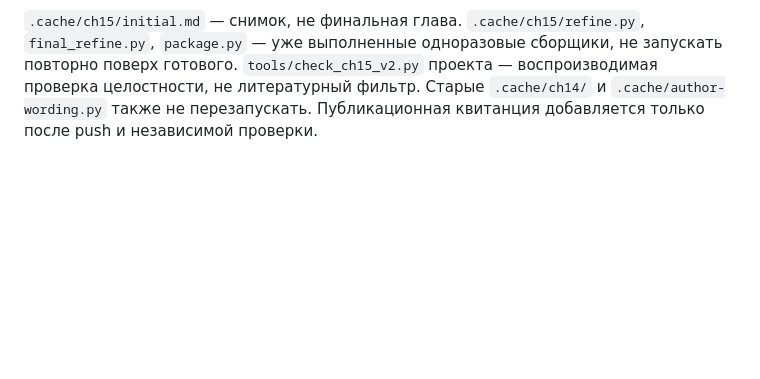
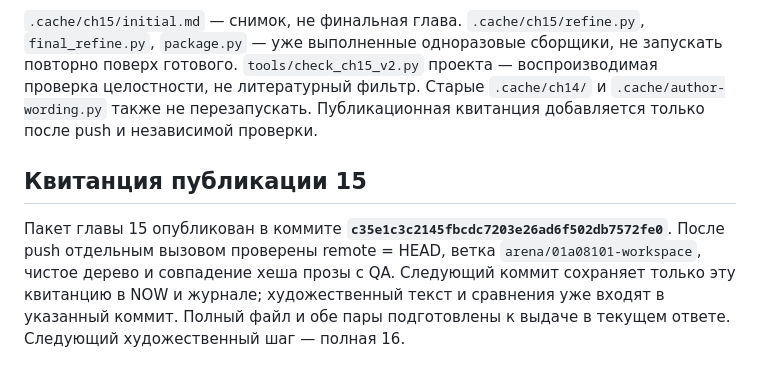
Before and after one commit to Riyozaki/workspace, a Markdown page: NOW.md, the part around the change. Rendered like a GitHub page; blank space fills up the shorter version.

Commit message:
Record verified publication of chapter 15
Co-authored-by: arena-agent <297053741+arena-agent@users.noreply.github.com>

```diff
--- a/NOW.md
+++ b/NOW.md
@@ -44,3 +44,8 @@
 База перед 15 — **`862e1f3d5c96f83c0ce37b3fa8852c30dd7a37c6`**, опубликованная авторская лексическая правка. Старая проблема метаданных HEAD исправлена ранее без merge/reset/checkout; не повторять её ремонт и не возвращать `53a742e`.
 
 `.cache/ch15/initial.md` — снимок, не финальная глава. `.cache/ch15/refine.py`, `final_refine.py`, `package.py` — уже выполненные одноразовые сборщики, не запускать повторно поверх готового. `tools/check_ch15_v2.py` проекта — воспроизводимая проверка целостности, не литературный фильтр. Старые `.cache/ch14/` и `.cache/author-wording.py` также не перезапускать. Публикационная квитанция добавляется только после push и независимой проверки.
+
+
+## Квитанция публикации 15
+
+Пакет главы 15 опубликован в коммите **`c35e1c3c2145fbcdc7203e26ad6f502db7572fe0`**. После push отдельным вызовом проверены remote = HEAD, ветка `arena/01a08101-workspace`, чистое дерево и совпадение хеша прозы с QA. Следующий коммит сохраняет только эту квитанцию в NOW и журнале; художественный текст и сравнения уже входят в указанный коммит. Полный файл и обе пары подготовлены к выдаче в текущем ответе. Следующий художественный шаг — полная 16.
```
Also changed, not shown: 1 other file.
